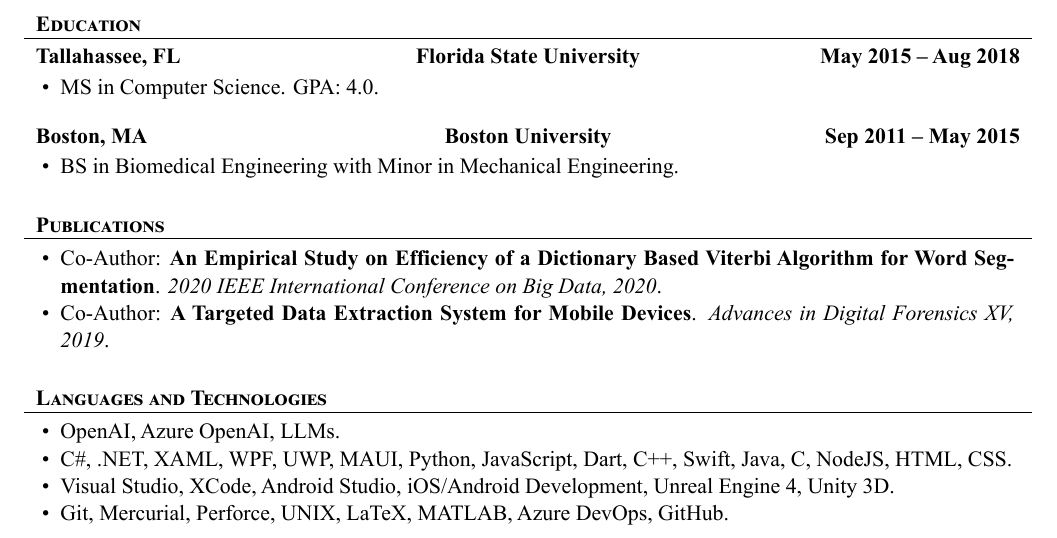
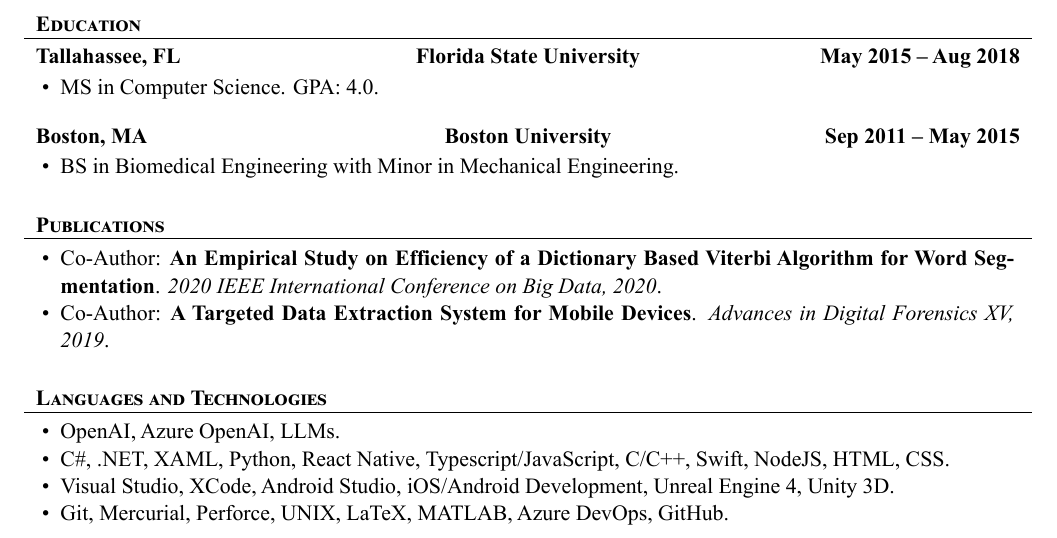
Before and after one commit to jwparsons/Resume, a LaTeX CV (Template/jwp_resume.tex): part of the page, cut so that both start at the same text. The pictures show the PDF file jwp_resume.pdf that the author committed with the source.

Commit message:
Skills update

```diff
--- a/Template/jwp_resume.tex
+++ b/Template/jwp_resume.tex
@@ -96,7 +96,7 @@
 		\begin{cvsubsection}{}{}{}
 			\begin{itemize}
 				\item OpenAI, Azure OpenAI, LLMs.
-				\item C\#, .NET, XAML, WPF, UWP, MAUI, Python, JavaScript, Dart, C++, Swift, Java, C, NodeJS, HTML, CSS.
+				\item C\#, .NET, XAML, Python, React Native, Typescript/JavaScript, C/C++, Swift, NodeJS, HTML, CSS.
 				\item Visual Studio, XCode, Android Studio, iOS/Android Development, Unreal Engine 4, Unity 3D.
 				\item Git, Mercurial, Perforce, UNIX, LaTeX, MATLAB, Azure DevOps, GitHub.
 			\end{itemize}
```
Also changed, not shown: jwp_resume.pdf.
